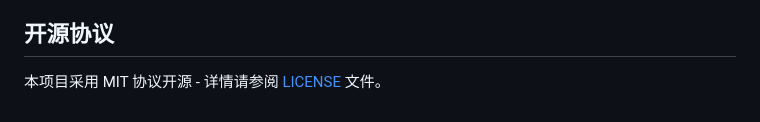
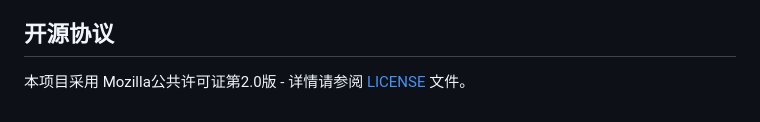
Before and after one commit to SteveShi/MDWriter, a Markdown page: README_ZH.md, the part around the change. Rendered like a GitHub page.

Commit message:
Change license from MIT to Mozilla Public License 2.0

```diff
--- a/README_ZH.md
+++ b/README_ZH.md
@@ -87,4 +87,4 @@ MDWriter 利用了几个强大的开源库：
 
 ## 开源协议
 
-本项目采用 MIT 协议开源 - 详情请参阅 [LICENSE](LICENSE) 文件。
+本项目采用 Mozilla公共许可证第2.0版 - 详情请参阅 [LICENSE](LICENSE) 文件。
```
